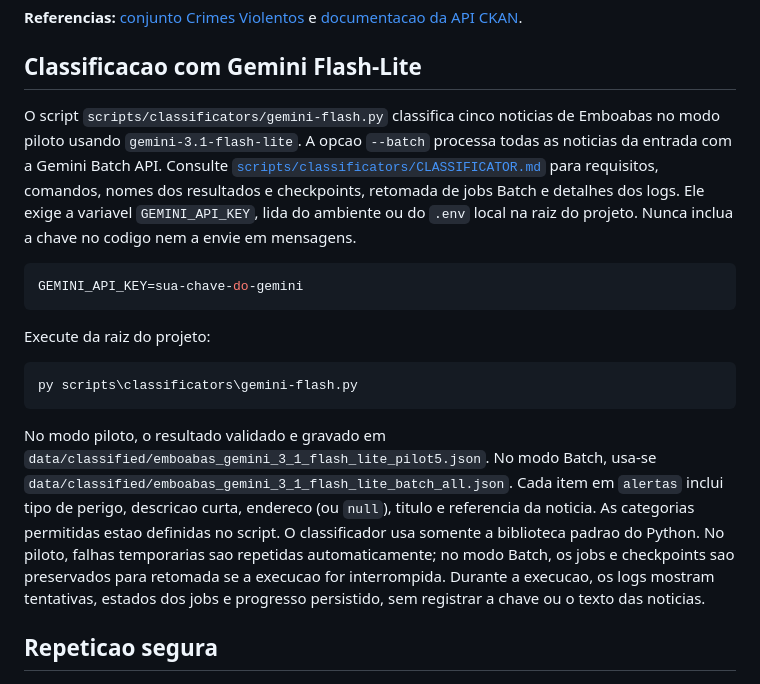
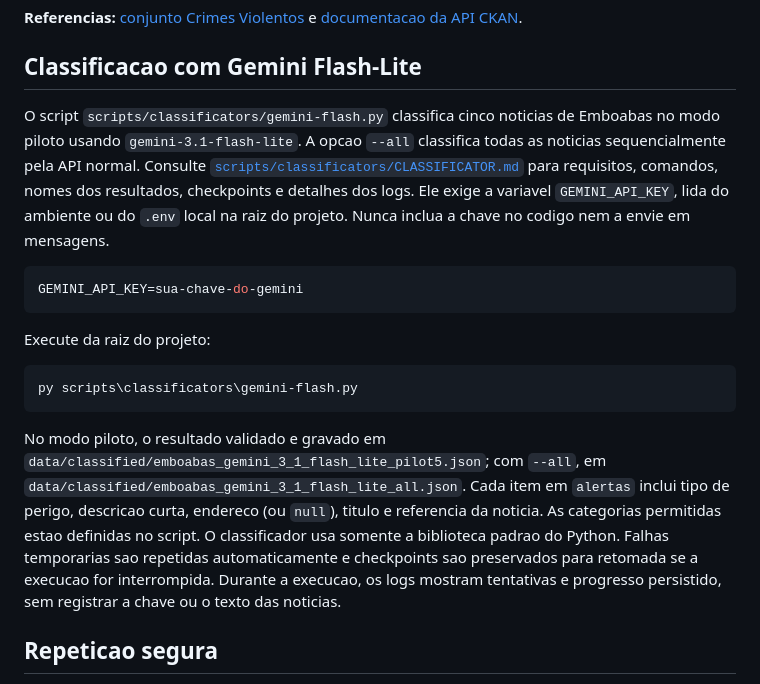
Before and after one commit to vjvitorjose/extensao_app, a Markdown page: scripts/scrapers/SCRAPER.md, the part around the change. GitHub-like rendering.

````diff
--- a/scripts/scrapers/SCRAPER.md
+++ b/scripts/scrapers/SCRAPER.md
@@ -119,11 +119,11 @@ e [documentacao da API CKAN](https://docs.ckan.org/en/2.10/api/).
 ## Classificacao com Gemini Flash-Lite
 
 O script `scripts/classificators/gemini-flash.py` classifica cinco noticias de
-Emboabas no modo piloto usando `gemini-3.1-flash-lite`. A opcao `--batch`
-processa todas as noticias da entrada com a Gemini Batch API.
+Emboabas no modo piloto usando `gemini-3.1-flash-lite`. A opcao `--all`
+classifica todas as noticias sequencialmente pela API normal.
 Consulte [`scripts/classificators/CLASSIFICATOR.md`](../classificators/CLASSIFICATOR.md)
-para requisitos, comandos, nomes dos resultados e checkpoints, retomada de jobs
-Batch e detalhes dos logs.
+para requisitos, comandos, nomes dos resultados, checkpoints e detalhes dos
+logs.
 Ele exige a variavel `GEMINI_API_KEY`, lida do ambiente ou do `.env` local na
 raiz do projeto. Nunca inclua a chave no codigo nem a envie em mensagens.
 
@@ -138,15 +138,14 @@ py scripts\classificators\gemini-flash.py
 ```
 
 No modo piloto, o resultado validado e gravado em
-`data/classified/emboabas_gemini_3_1_flash_lite_pilot5.json`. No modo Batch,
-usa-se `data/classified/emboabas_gemini_3_1_flash_lite_batch_all.json`. Cada
-item em `alertas` inclui tipo de perigo, descricao curta, endereco (ou `null`),
-titulo e referencia da noticia. As categorias permitidas estao definidas no
-script. O classificador usa somente a biblioteca padrao do Python. No piloto,
-falhas temporarias sao repetidas automaticamente; no modo Batch, os jobs e
-checkpoints sao preservados para retomada se a execucao for interrompida.
-Durante a execucao, os logs mostram tentativas, estados dos jobs e progresso
-persistido, sem registrar a chave ou o texto das noticias.
+`data/classified/emboabas_gemini_3_1_flash_lite_pilot5.json`; com `--all`, em
+`data/classified/emboabas_gemini_3_1_flash_lite_all.json`. Cada item em
+`alertas` inclui tipo de perigo, descricao curta, endereco (ou `null`), titulo
+e referencia da noticia. As categorias permitidas estao definidas no script.
+O classificador usa somente a biblioteca padrao do Python. Falhas temporarias
+sao repetidas automaticamente e checkpoints sao preservados para retomada se a
+execucao for interrompida. Durante a execucao, os logs mostram tentativas e
+progresso persistido, sem registrar a chave ou o texto das noticias.
 
 ## Repeticao segura
 
````
Also changed, not shown: scripts/classificators/CLASSIFICATOR.md (+23 -32 lines).
